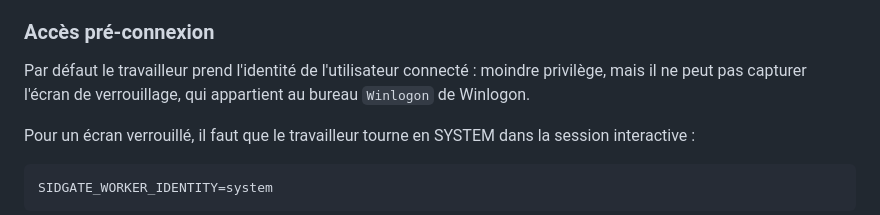
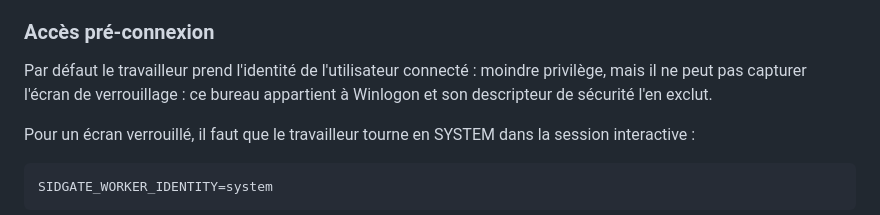
Before and after one commit to zubulmuk92/SidGate, a Markdown page: README.md, the part around the change. GitHub-like rendering.

Commit message:
Formulation du README

```diff
--- a/README.md
+++ b/README.md
@@ -81,8 +81,8 @@ permanence sous le compte système, et sa pauvreté est délibérée.
 ### Accès pré-connexion
 
 Par défaut le travailleur prend l'identité de l'utilisateur connecté : moindre
-privilège, mais il ne peut pas capturer l'écran de verrouillage, qui appartient
-au bureau `Winlogon` de Winlogon.
+privilège, mais il ne peut pas capturer l'écran de verrouillage : ce bureau
+appartient à Winlogon et son descripteur de sécurité l'en exclut.
 
 Pour un écran verrouillé, il faut que le travailleur tourne en SYSTEM dans la
 session interactive :
```
